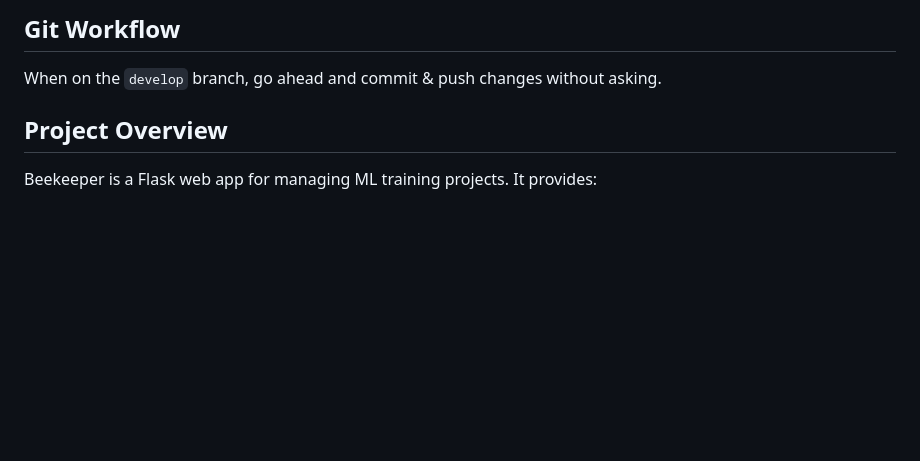
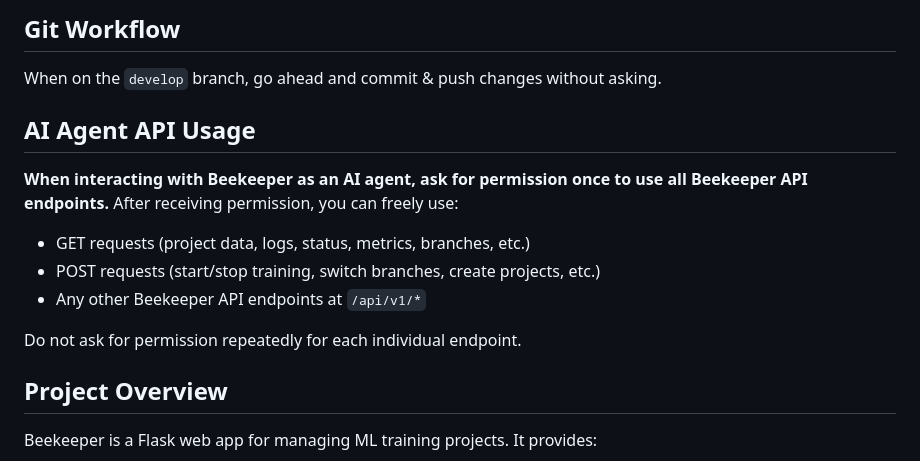
Before and after one commit to bobcowher/beekeeper, a Markdown page: CLAUDE.md, the part around the change. Drawn GitHub-style; blank space fills up the shorter version.

Commit message:
Add AI agent API usage instructions - ask once for all endpoints

```diff
--- a/CLAUDE.md
+++ b/CLAUDE.md
@@ -3,6 +3,15 @@
 ## Git Workflow
 
 When on the `develop` branch, go ahead and commit & push changes without asking.
+
+## AI Agent API Usage
+
+**When interacting with Beekeeper as an AI agent, ask for permission once to use all Beekeeper API endpoints.** After receiving permission, you can freely use:
+- GET requests (project data, logs, status, metrics, branches, etc.)
+- POST requests (start/stop training, switch branches, create projects, etc.)
+- Any other Beekeeper API endpoints at `/api/v1/*`
+
+Do not ask for permission repeatedly for each individual endpoint.
 
 ## Project Overview
 
```
